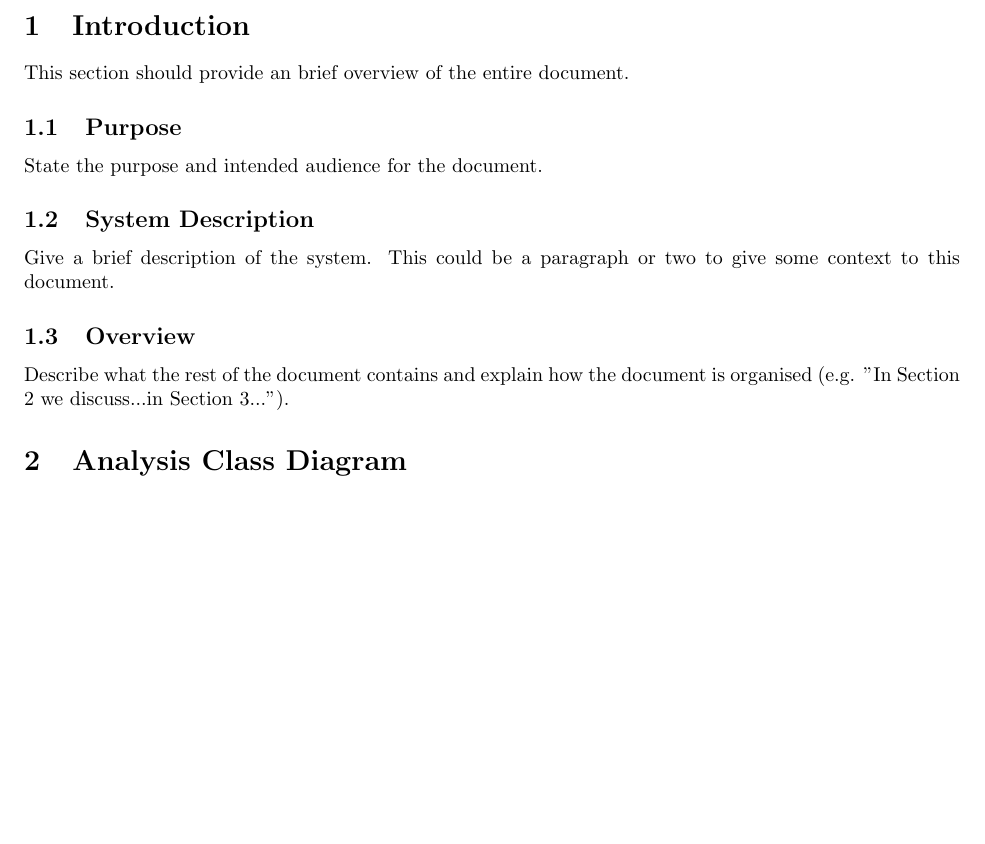
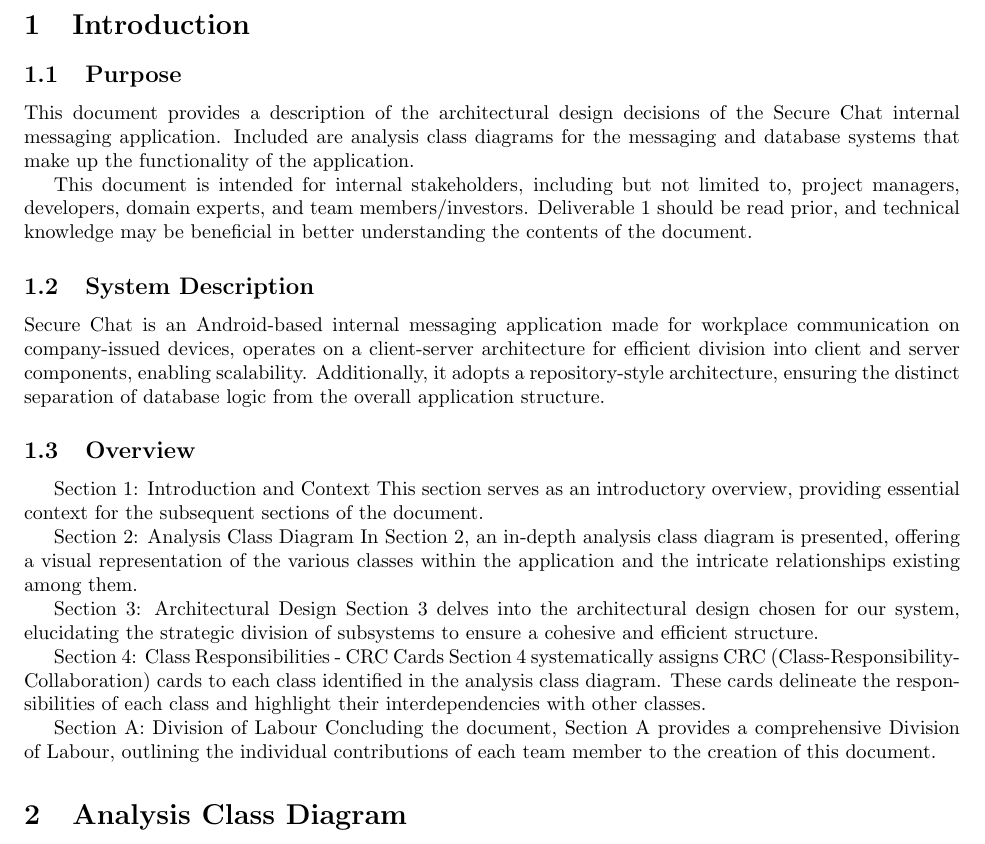
Before and after one commit to sylviakamel/3A04_D1, a LaTeX document (SE3A04_D2_Template.tex): part of page 2 of 3 before the commit and part of page 2 of 4 after it, cut so that both start at the same text, the shorter picture padded with empty space. Compiled offline with pdfLaTeX.

Commit message:
Section 1

```diff
--- a/SE3A04_D2_Template.tex
+++ b/SE3A04_D2_Template.tex
@@ -66,26 +66,39 @@
 \label{sec:introduction}
 % Begin Section
 
-This section should provide an brief overview of the entire document.
 
 \subsection{Purpose}
 \label{sub:purpose}
 % Begin SubSection
-State the purpose and intended audience for the document.
+This document provides a description of the architectural design decisions of the Secure Chat internal messaging application. Included are analysis class diagrams for the messaging and database systems that make up the functionality of the application.
+
+This document is intended for internal stakeholders, including but not limited to, project managers, developers, domain experts, and team members/investors. Deliverable 1 should be read prior, and technical knowledge may be beneficial in better understanding the contents of the document.
 % End SubSection
 
 \subsection{System Description}
 \label{sub:system_description}
 % Begin SubSection
-Give a brief description of the system. This could be a paragraph or two to give some context to this document.
-
+Secure Chat is an Android-based internal messaging application made for workplace communication on company-issued devices, operates on a client-server architecture for efficient division into client and server components, enabling scalability. Additionally, it adopts a repository-style architecture, ensuring the distinct separation of database logic from the overall application structure.
 % End SubSection
 
 \subsection{Overview}
 \label{sub:overview}
 % Begin SubSection
-Describe what the rest of the document contains and explain how the document is organised (e.g. "In Section 2 we discuss...in Section 3...").
+\indent \par
+Section 1: Introduction and Context
+This section serves as an introductory overview, providing essential context for the subsequent sections of the document.
 
+Section 2: Analysis Class Diagram
+In Section 2, an in-depth analysis class diagram is presented, offering a visual representation of the various classes within the application and the intricate relationships existing among them.
+
+Section 3: Architectural Design
+Section 3 delves into the architectural design chosen for our system, elucidating the strategic division of subsystems to ensure a cohesive and efficient structure.
+
+Section 4: Class Responsibilities - CRC Cards
+Section 4 systematically assigns CRC (Class-Responsibility-Collaboration) cards to each class identified in the analysis class diagram. These cards delineate the responsibilities of each class and highlight their interdependencies with other classes.
+
+Section A: Division of Labour
+Concluding the document, Section A provides a comprehensive Division of Labour, outlining the individual contributions of each team member to the creation of this document.
 % End SubSection
 
 % End Section
```
Also changed, not shown: SE3A04_D2_Template.pdf, 5 other files.
